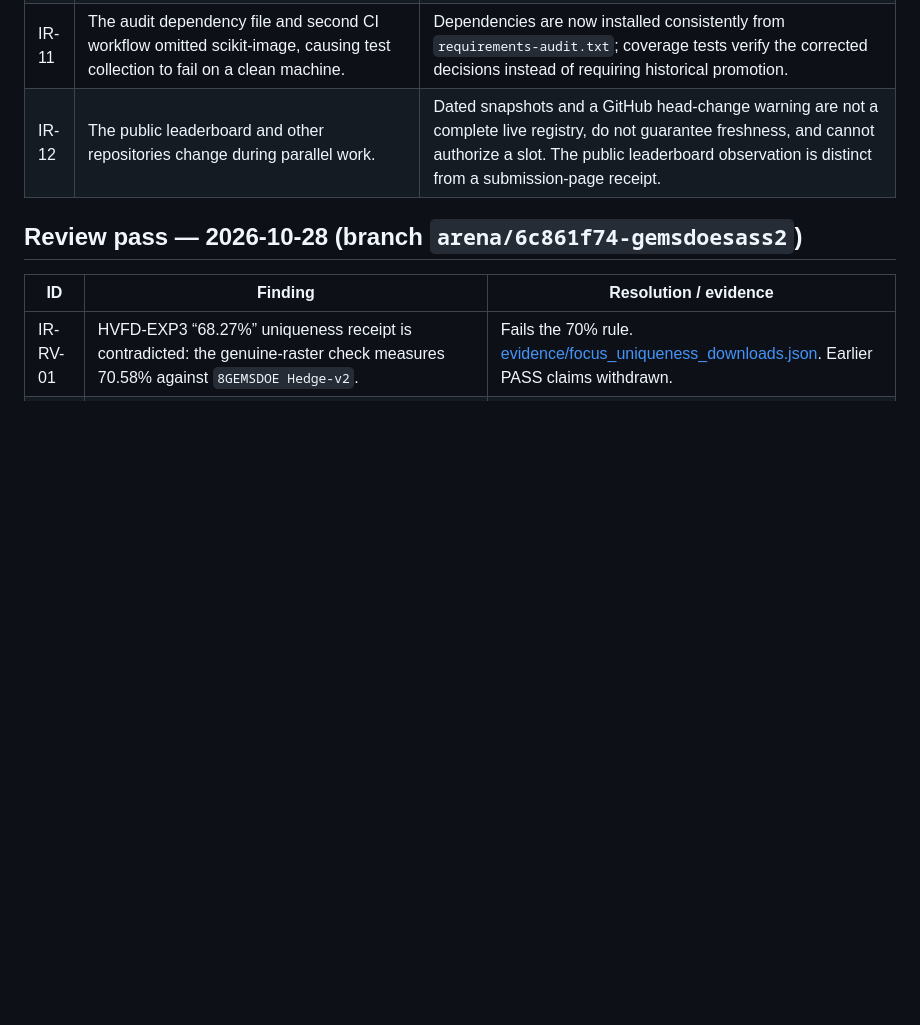
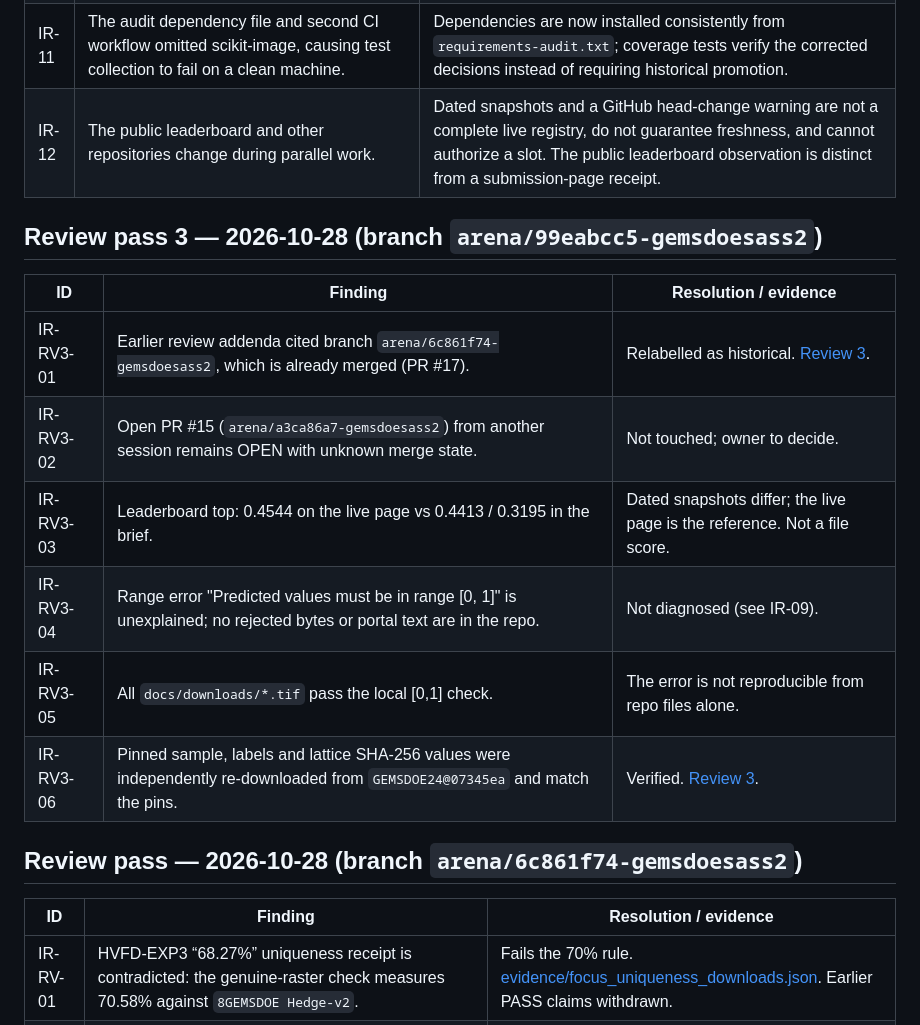
Before and after one commit to sassnarep3-star/GEMSDOESASS2, a Markdown page: IRREGULARITIES.md, the part around the change. Rendered like a GitHub page; blank space fills up the shorter version.

```diff
--- a/IRREGULARITIES.md
+++ b/IRREGULARITIES.md
@@ -17,6 +17,17 @@ Latest review: **2026-10-28 UTC**. Older versions remain in Git history; prior c
 | IR-11 | The audit dependency file and second CI workflow omitted scikit-image, causing test collection to fail on a clean machine. | Dependencies are now installed consistently from `requirements-audit.txt`; coverage tests verify the corrected decisions instead of requiring historical promotion. |
 | IR-12 | The public leaderboard and other repositories change during parallel work. | Dated snapshots and a GitHub head-change warning are not a complete live registry, do not guarantee freshness, and cannot authorize a slot. The public leaderboard observation is distinct from a submission-page receipt. |
 
+## Review pass 3 — 2026-10-28 (branch `arena/99eabcc5-gemsdoesass2`)
+
+| ID | Finding | Resolution / evidence |
+|---|---|---|
+| IR-RV3-01 | Earlier review addenda cited branch `arena/6c861f74-gemsdoesass2`, which is already merged (PR #17). | Relabelled as historical. [Review 3](research/2026-10-28-repo-review-3.md). |
+| IR-RV3-02 | Open PR #15 (`arena/a3ca86a7-gemsdoesass2`) from another session remains OPEN with unknown merge state. | Not touched; owner to decide. |
+| IR-RV3-03 | Leaderboard top: 0.4544 on the live page vs 0.4413 / 0.3195 in the brief. | Dated snapshots differ; the live page is the reference. Not a file score. |
+| IR-RV3-04 | Range error "Predicted values must be in range [0, 1]" is unexplained; no rejected bytes or portal text are in the repo. | Not diagnosed (see IR-09). |
+| IR-RV3-05 | All `docs/downloads/*.tif` pass the local [0,1] check. | The error is not reproducible from repo files alone. |
+| IR-RV3-06 | Pinned sample, labels and lattice SHA-256 values were independently re-downloaded from `GEMSDOE24@07345ea` and match the pins. | Verified. [Review 3](research/2026-10-28-repo-review-3.md). |
+
 ## Review pass — 2026-10-28 (branch `arena/6c861f74-gemsdoesass2`)
 
 | ID | Finding | Resolution / evidence |
```
Also changed, not shown: README.md (+3 -1 lines), research/2026-10-28-repo-review-3.md (added, +54 -0 lines).
